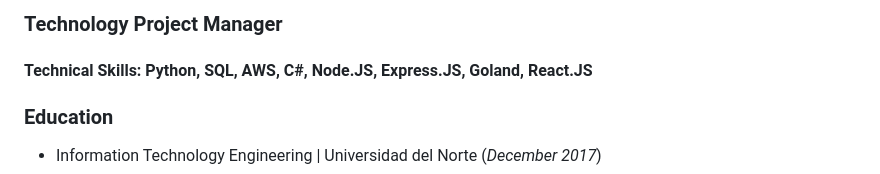
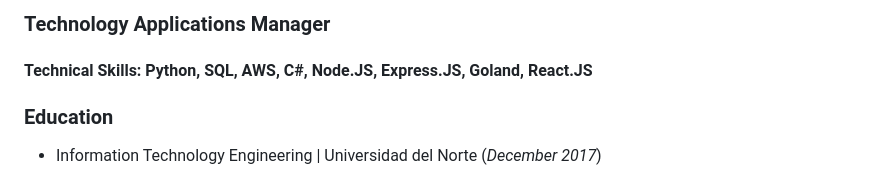
Before and after one commit to ValadezRicardo/ValadezRicardo.github.io, a Markdown page: README.md, the part around the change. Drawn GitHub-style.

```diff
--- a/README.md
+++ b/README.md
@@ -1,4 +1,4 @@
-### Technology Project Manager
+### Technology Applications Manager
 
 #### Technical Skills: Python, SQL, AWS, C#, Node.JS, Express.JS, Goland, React.JS
 
```
